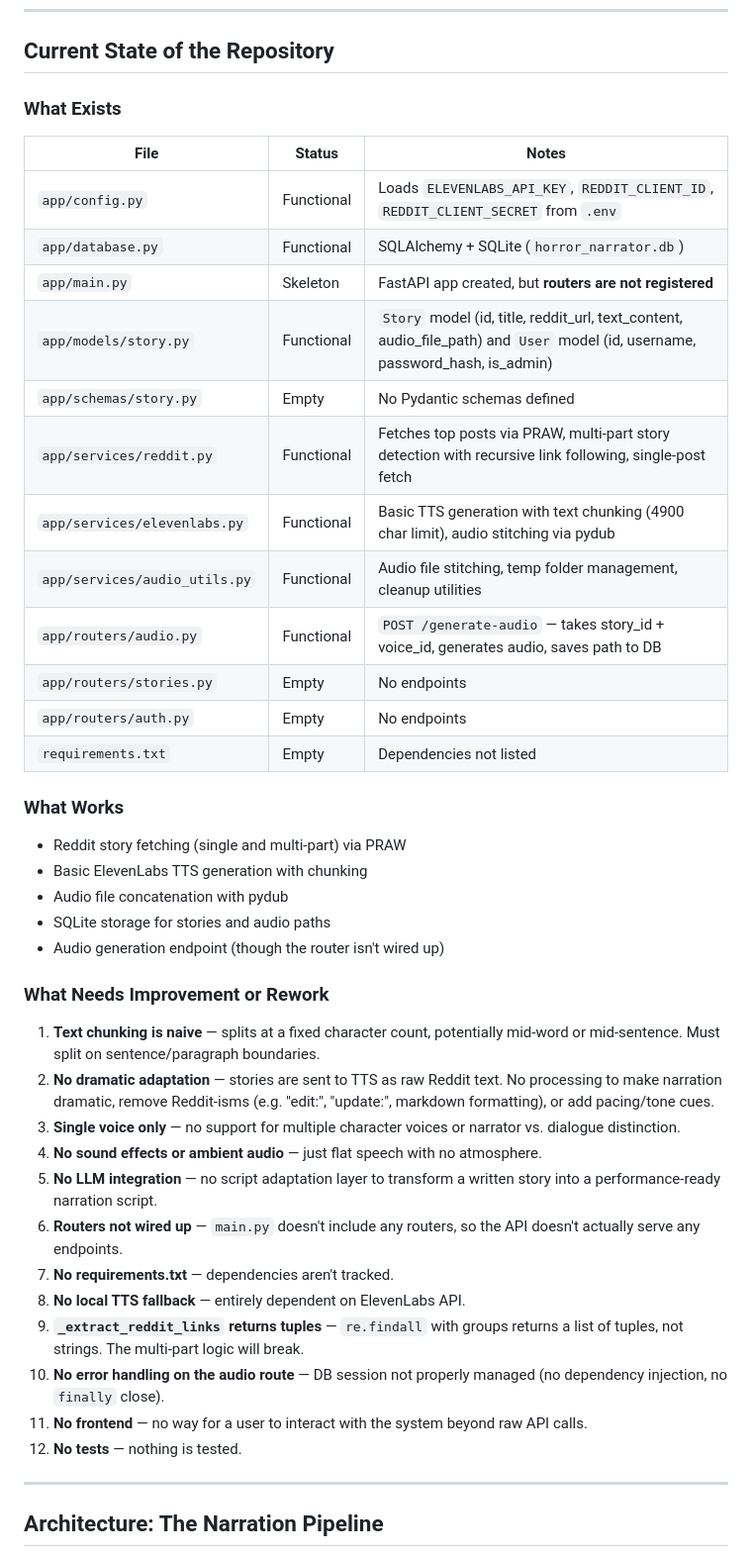
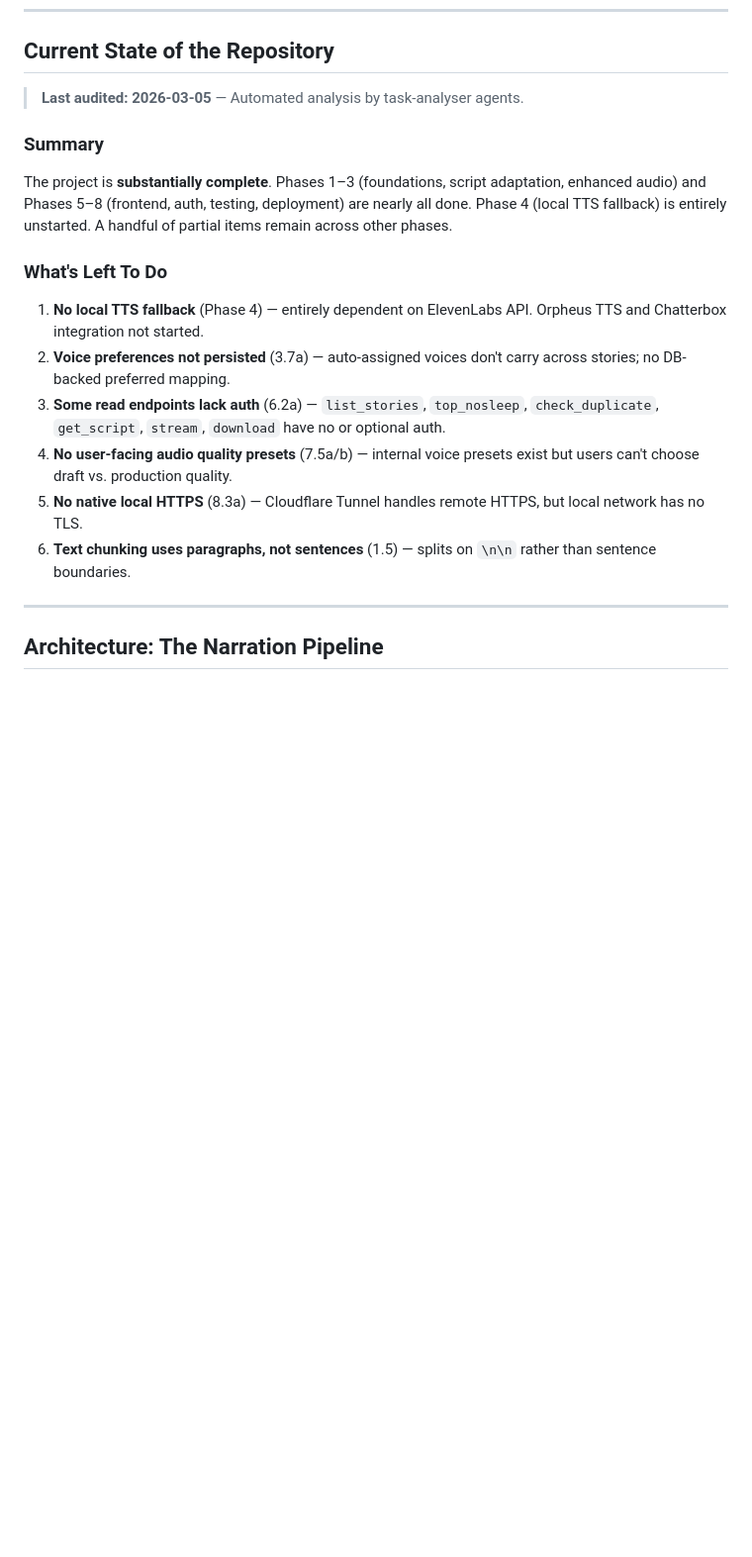
Before and after one commit to LukeHeffAI/Voice-To-The-Dark, a Markdown page: task_breakdown.md, the part around one of its changes. Shown at 99% size. Rendered like a GitHub page; blank space fills up the shorter version.

```diff
--- a/task_breakdown.md
+++ b/task_breakdown.md
@@ -6,45 +6,20 @@
 
 ## Current State of the Repository
 
-### What Exists
+> **Last audited: 2026-03-05** — Automated analysis by task-analyser agents.
 
-| File | Status | Notes |
-|---|---|---|
-| `app/config.py` | Functional | Loads `ELEVENLABS_API_KEY`, `REDDIT_CLIENT_ID`, `REDDIT_CLIENT_SECRET` from `.env` |
-| `app/database.py` | Functional | SQLAlchemy + SQLite (`horror_narrator.db`) |
-| `app/main.py` | Skeleton | FastAPI app created, but **routers are not registered** |
-| `app/models/story.py` | Functional | `Story` model (id, title, reddit_url, text_content, audio_file_path) and `User` model (id, username, password_hash, is_admin) |
-| `app/schemas/story.py` | Empty | No Pydantic schemas defined |
-| `app/services/reddit.py` | Functional | Fetches top posts via PRAW, multi-part story detection with recursive link following, single-post fetch |
-| `app/services/elevenlabs.py` | Functional | Basic TTS generation with text chunking (4900 char limit), audio stitching via pydub |
-| `app/services/audio_utils.py` | Functional | Audio file stitching, temp folder management, cleanup utilities |
-| `app/routers/audio.py` | Functional | `POST /generate-audio` — takes story_id + voice_id, generates audio, saves path to DB |
-| `app/routers/stories.py` | Empty | No endpoints |
-| `app/routers/auth.py` | Empty | No endpoints |
-| `requirements.txt` | Empty | Dependencies not listed |
+### Summary
 
-### What Works
+The project is **substantially complete**. Phases 1–3 (foundations, script adaptation, enhanced audio) and Phases 5–8 (frontend, auth, testing, deployment) are nearly all done. Phase 4 (local TTS fallback) is entirely unstarted. A handful of partial items remain across other phases.
 
-- Reddit story fetching (single and multi-part) via PRAW
-- Basic ElevenLabs TTS generation with chunking
-- Audio file concatenation with pydub
-- SQLite storage for stories and audio paths
-- Audio generation endpoint (though the router isn't wired up)
+### What's Left To Do
 
-### What Needs Improvement or Rework
-
-1. **Text chunking is naive** — splits at a fixed character count, potentially mid-word or mid-sentence. Must split on sentence/paragraph boundaries.
-2. **No dramatic adaptation** — stories are sent to TTS as raw Reddit text. No processing to make narration dramatic, remove Reddit-isms (e.g. "edit:", "update:", markdown formatting), or add pacing/tone cues.
-3. **Single voice only** — no support for multiple character voices or narrator vs. dialogue distinction.
-4. **No sound effects or ambient audio** — just flat speech with no atmosphere.
-5. **No LLM integration** — no script adaptation layer to transform a written story into a performance-ready narration script.
-6. **Routers not wired up** — `main.py` doesn't include any routers, so the API doesn't actually serve any endpoints.
-7. **No requirements.txt** — dependencies aren't tracked.
-8. **No local TTS fallback** — entirely dependent on ElevenLabs API.
-9. **`_extract_reddit_links` returns tuples** — `re.findall` with groups returns a list of tuples, not strings. The multi-part logic will break.
-10. **No error handling on the audio route** — DB session not properly managed (no dependency injection, no `finally` close).
-11. **No frontend** — no way for a user to interact with the system beyond raw API calls.
-12. **No tests** — nothing is tested.
+1. **No local TTS fallback** (Phase 4) — entirely dependent on ElevenLabs API. Orpheus TTS and Chatterbox integration not started.
+2. **Voice preferences not persisted** (3.7a) — auto-assigned voices don't carry across stories; no DB-backed preferred mapping.
+3. **Some read endpoints lack auth** (6.2a) — `list_stories`, `top_nosleep`, `check_duplicate`, `get_script`, `stream`, `download` have no or optional auth.
+4. **No user-facing audio quality presets** (7.5a/b) — internal voice presets exist but users can't choose draft vs. production quality.
+5. **No native local HTTPS** (8.3a) — Cloudflare Tunnel handles remote HTTPS, but local network has no TLS.
+6. **Text chunking uses paragraphs, not sentences** (1.5) — splits on `\n\n` rather than sentence boundaries.
 
 ---
 
```
Also changed, not shown: other parts of task_breakdown.md (+57 -45 lines).
